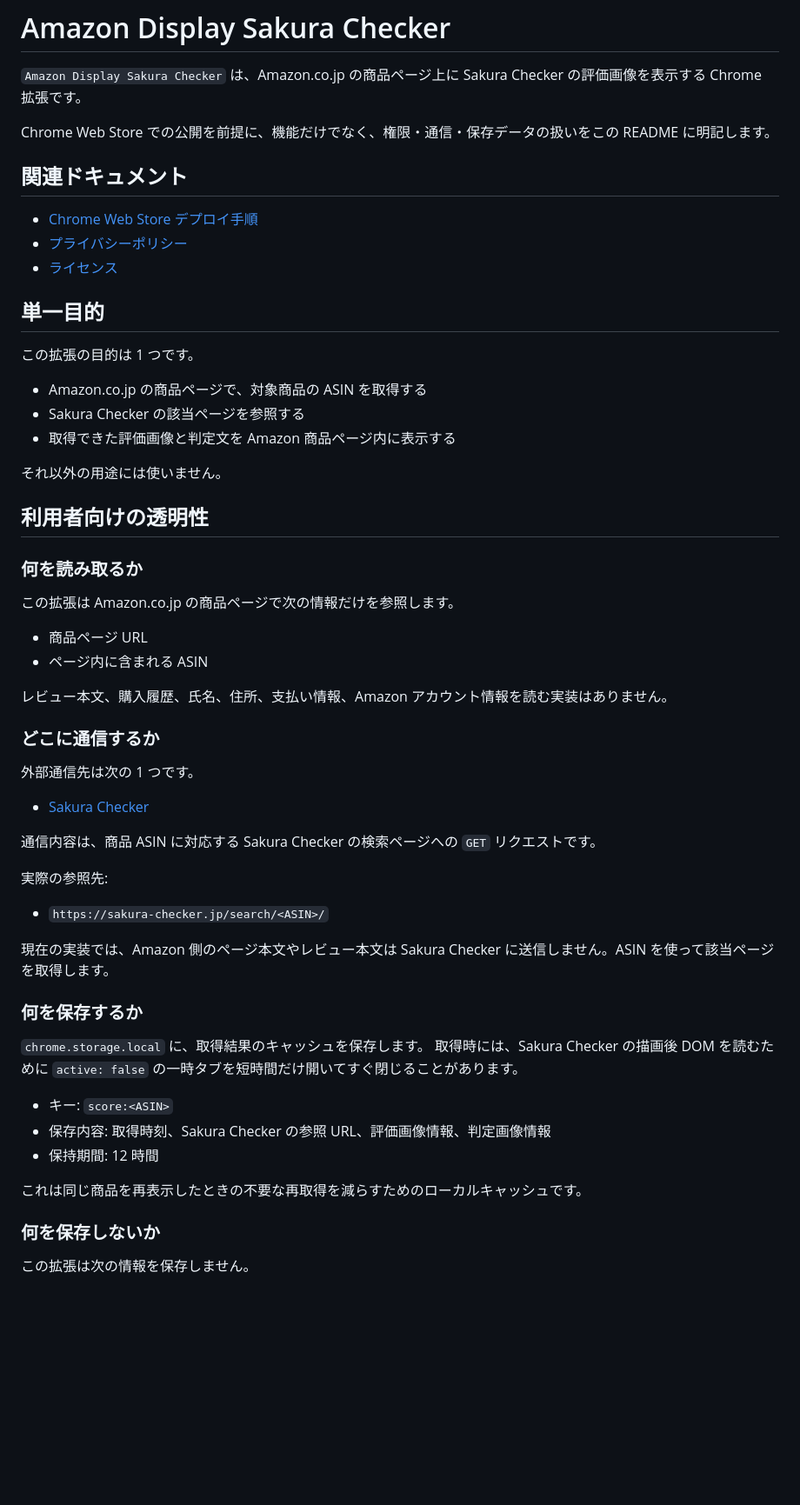
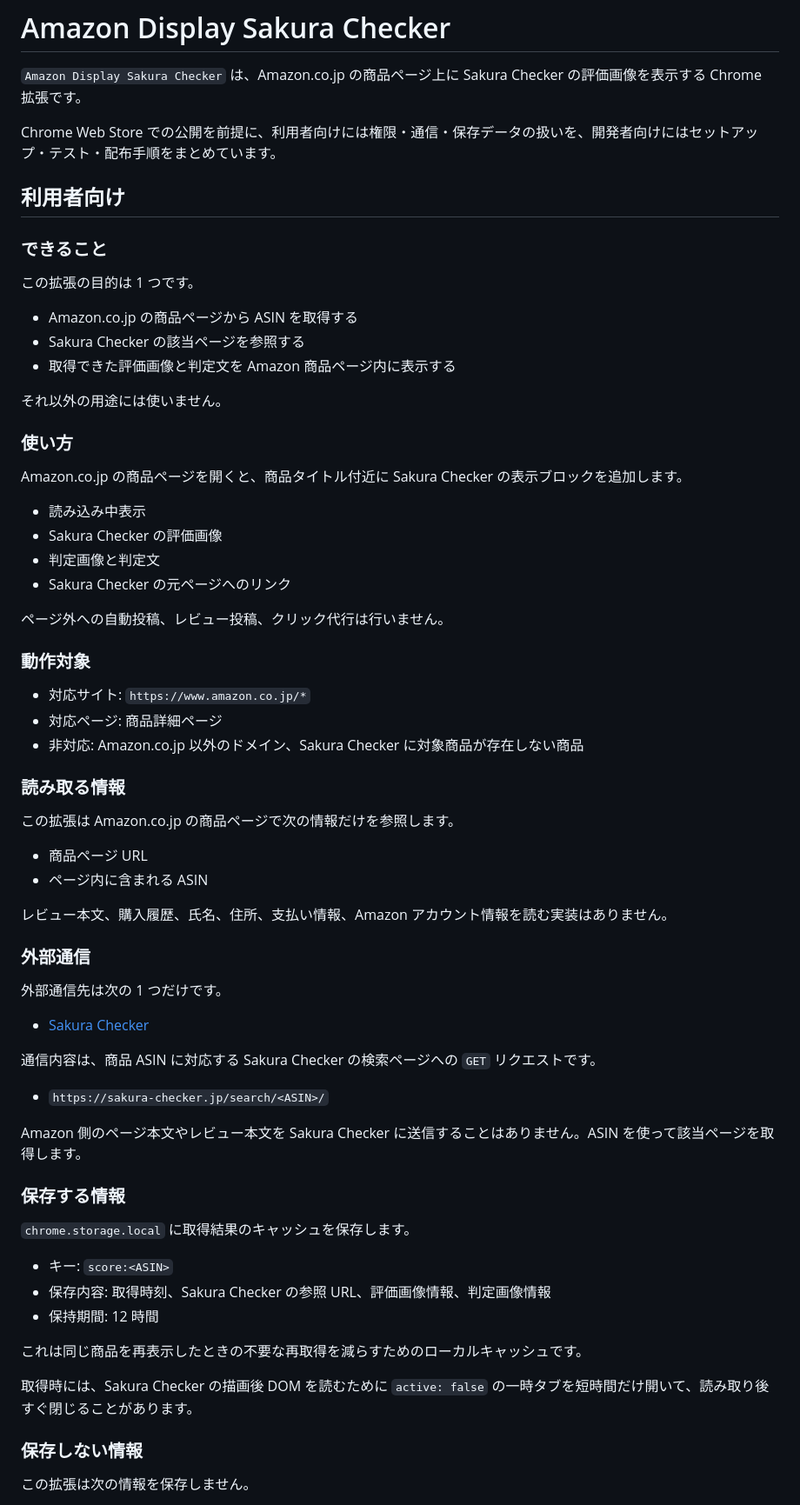
Before and after one commit to big-mon/amazon-display-sakurachecker, a Markdown page: README.md, the part around one of its changes. Shown at 87% size. Rendered like a GitHub page; blank space fills up the shorter version.

Commit message:
Reorganize README for users and developers

```diff
--- a/README.md
+++ b/README.md
@@ -2,27 +2,38 @@
 
 `Amazon Display Sakura Checker` は、Amazon.co.jp の商品ページ上に Sakura Checker の評価画像を表示する Chrome 拡張です。
 
-Chrome Web Store での公開を前提に、機能だけでなく、権限・通信・保存データの扱いをこの README に明記します。
+Chrome Web Store での公開を前提に、利用者向けには権限・通信・保存データの扱いを、開発者向けにはセットアップ・テスト・配布手順をまとめています。
 
-## 関連ドキュメント
+## 利用者向け
 
-- [Chrome Web Store デプロイ手順](./DEPLOYMENT.md)
-- [プライバシーポリシー](./PRIVACY_POLICY.md)
-- [ライセンス](./LICENSE)
-
-## 単一目的
+### できること
 
 この拡張の目的は 1 つです。
 
-- Amazon.co.jp の商品ページで、対象商品の ASIN を取得する
+- Amazon.co.jp の商品ページから ASIN を取得する
 - Sakura Checker の該当ページを参照する
 - 取得できた評価画像と判定文を Amazon 商品ページ内に表示する
 
 それ以外の用途には使いません。
 
-## 利用者向けの透明性
+### 使い方
 
-### 何を読み取るか
+Amazon.co.jp の商品ページを開くと、商品タイトル付近に Sakura Checker の表示ブロックを追加します。
+
+- 読み込み中表示
+- Sakura Checker の評価画像
+- 判定画像と判定文
+- Sakura Checker の元ページへのリンク
+
+ページ外への自動投稿、レビュー投稿、クリック代行は行いません。
+
+### 動作対象
+
+- 対応サイト: `https://www.amazon.co.jp/*`
+- 対応ページ: 商品詳細ページ
+- 非対応: Amazon.co.jp 以外のドメイン、Sakura Checker に対象商品が存在しない商品
+
+### 読み取る情報
 
 この拡張は Amazon.co.jp の商品ページで次の情報だけを参照します。
 
@@ -31,24 +42,21 @@ Chrome Web Store での公開を前提に、機能だけでなく、権限・通
 
 レビュー本文、購入履歴、氏名、住所、支払い情報、Amazon アカウント情報を読む実装はありません。
 
-### どこに通信するか
+### 外部通信
 
-外部通信先は次の 1 つです。
+外部通信先は次の 1 つだけです。
 
 - [Sakura Checker](https://sakura-checker.jp/)
 
 通信内容は、商品 ASIN に対応する Sakura Checker の検索ページへの `GET` リクエストです。
 
-実際の参照先:
-
 - `https://sakura-checker.jp/search/<ASIN>/`
 
-現在の実装では、Amazon 側のページ本文やレビュー本文は Sakura Checker に送信しません。ASIN を使って該当ページを取得します。
+Amazon 側のページ本文やレビュー本文を Sakura Checker に送信することはありません。ASIN を使って該当ページを取得します。
 
-### 何を保存するか
+### 保存する情報
 
-`chrome.storage.local` に、取得結果のキャッシュを保存します。
-取得時には、Sakura Checker の描画後 DOM を読むために `active: false` の一時タブを短時間だけ開いてすぐ閉じることがあります。
+`chrome.storage.local` に取得結果のキャッシュを保存します。
 
 - キー: `score:<ASIN>`
 - 保存内容: 取得時刻、Sakura Checker の参照 URL、評価画像情報、判定画像情報
@@ -56,7 +64,9 @@ Chrome Web Store での公開を前提に、機能だけでなく、権限・通
 
 これは同じ商品を再表示したときの不要な再取得を減らすためのローカルキャッシュです。
 
-### 何を保存しないか
+取得時には、Sakura Checker の描画後 DOM を読むために `active: false` の一時タブを短時間だけ開いて、読み取り後すぐ閉じることがあります。
+
+### 保存しない情報
 
 この拡張は次の情報を保存しません。
 
```
Also changed, not shown: other parts of README.md (+63 -84 lines).
